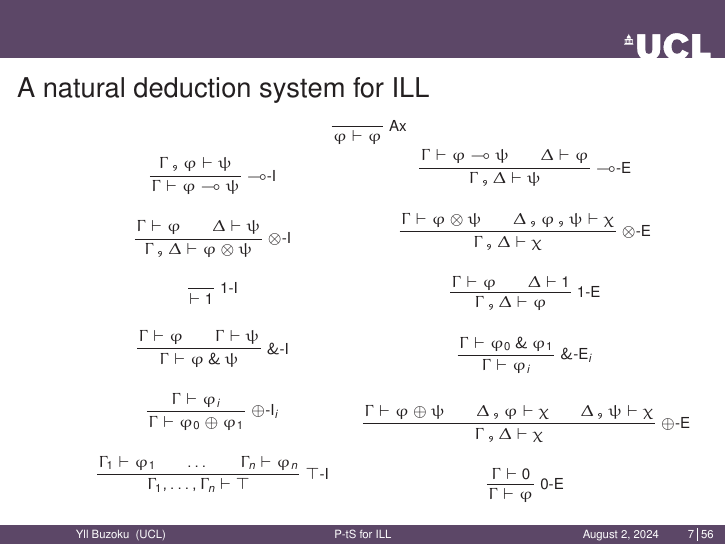
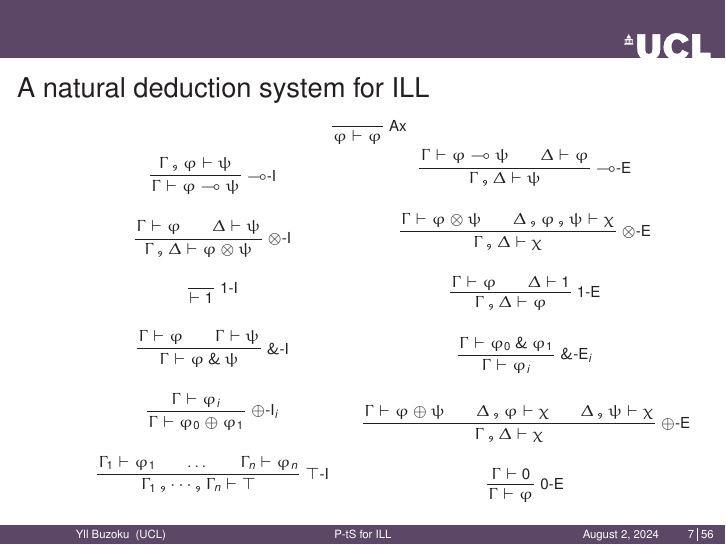
Before and after one commit to ybuzoku/BA2024, LaTeX slides (main.tex): page 9 of 75. The pictures show the PDF file main.pdf that the author committed with the source.

Commit message:
Apdejt vejcev

```diff
--- a/main.tex
+++ b/main.tex
@@ -133,7 +133,7 @@
 			\AxiomC{$\dots$}
 			\AxiomC{$\Gamma_n \provesILL \varphi_n$}
 			\RightLabel{$\top$-I}
-			\TrinaryInfC{$\Gamma_1,\dots,\Gamma_n \provesILL \top$}
+			\TrinaryInfC{$\Gamma_1\msetsum\dots\msetsum\Gamma_n \provesILL \top$}
 		\end{prooftree}
 \end{minipage}%%%%%%%%%%%%%%%%%%%%%%%%%%%%%%%%
 \begin{minipage}{0.47\textwidth}\scriptsize
@@ -695,7 +695,7 @@ Then $\at{C}_{1}\msetsum\ldots\msetsum\at{C}_{n}\deriveBaseM{\baseB} r$.
                 \AxiomC{$\dots$}
                 \AxiomC{$\Gamma_n \provesILL \varphi_n$}
                 \RightLabel{$\top$-I}
-                \TrinaryInfC{$\Gamma_1,\dots,\Gamma_n \provesILL \top$}
+                \TrinaryInfC{$\Gamma_1\msetsum\dots\msetsum\Gamma_n \provesILL \top$}
             \end{prooftree}
 	\end{minipage}%%%%%%%%%%%%%%%%%%%%%%%%%%%%%%%%
 	\begin{minipage}{0.47\textwidth}\scriptsize
```
Also changed, not shown: main.pdf, 1 other file.
